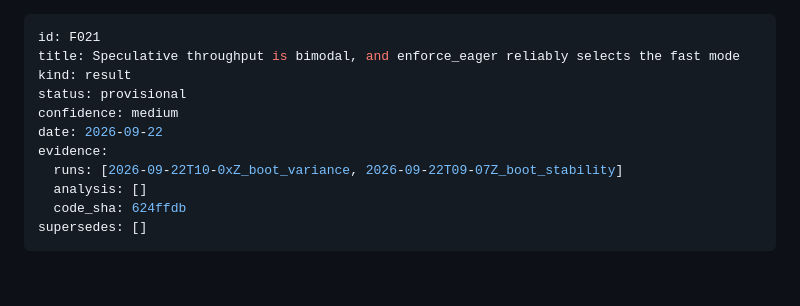
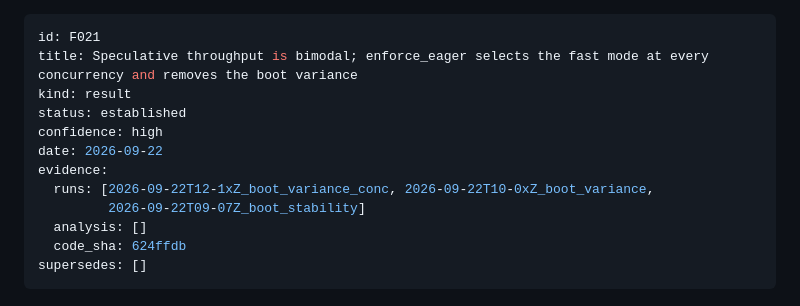
Before and after one commit to akshathtiwari/spec-fp8-study, a Markdown page: findings/F021-cuda-graphs-slow-speculative-decoding.md, the part around one of its changes. Rendered like a GitHub page; blank space fills up the shorter version.

```diff
--- a/findings/F021-cuda-graphs-slow-speculative-decoding.md
+++ b/findings/F021-cuda-graphs-slow-speculative-decoding.md
@@ -1,12 +1,13 @@
 ---
 id: F021
-title: Speculative throughput is bimodal, and enforce_eager reliably selects the fast mode
+title: Speculative throughput is bimodal; enforce_eager selects the fast mode at every concurrency and removes the boot variance
 kind: result
-status: provisional
-confidence: medium
+status: established
+confidence: high
 date: 2026-09-22
 evidence:
-  runs: [2026-09-22T10-0xZ_boot_variance, 2026-09-22T09-07Z_boot_stability]
+  runs: [2026-09-22T12-1xZ_boot_variance_conc, 2026-09-22T10-0xZ_boot_variance,
+         2026-09-22T09-07Z_boot_stability]
   analysis: []
   code_sha: 624ffdb
 supersedes: []
```
Also changed, not shown: other parts of findings/F021-cuda-graphs-slow-speculative-decoding.md (+63 -17 lines), findings/F020-speculative-throughput-is-boot-dependent.md (+12 -0 lines).
